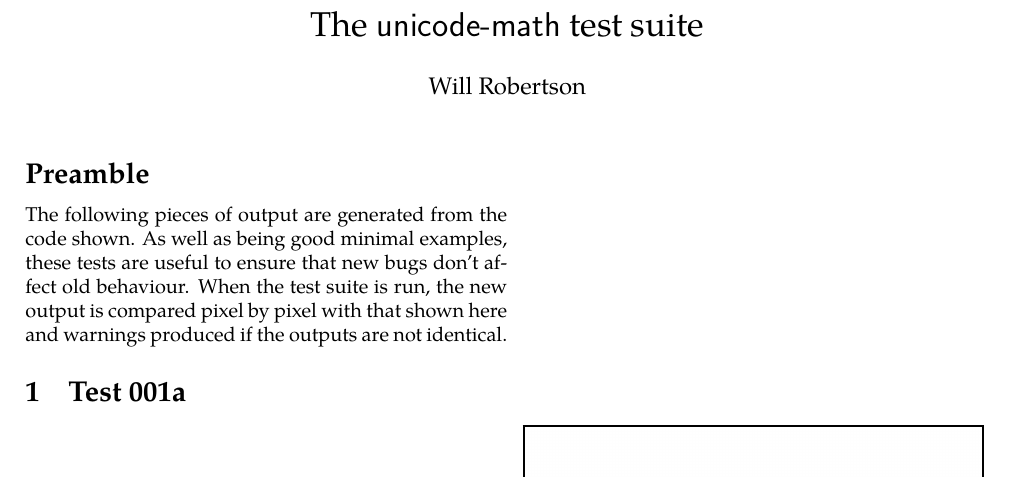
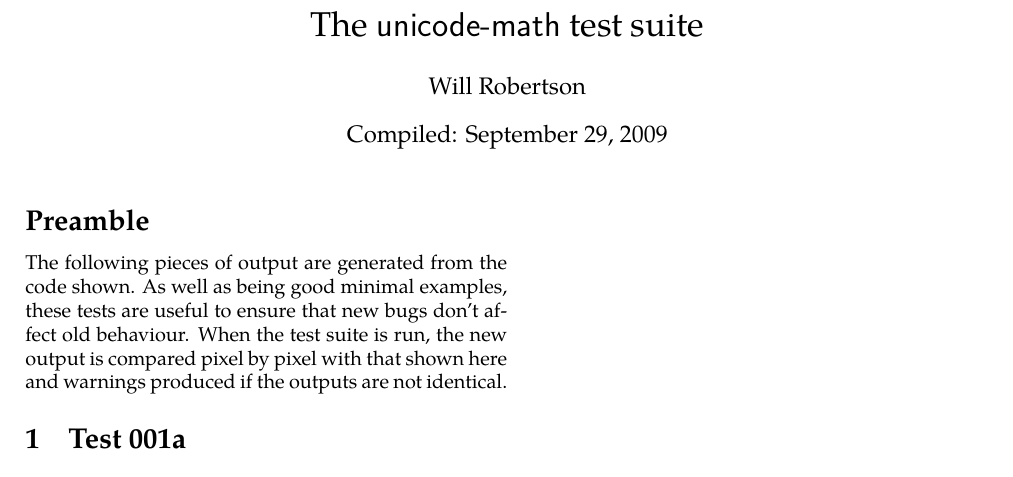
Before and after one commit to latex3/unicode-math, a LaTeX document (unicode-math-testsuite.ltx): part of page 1 of 7, cut so that both start at the same text. Compiled offline with XeLaTeX.

Commit message:
add date to the testsuite PDF

```diff
--- a/unicode-math-testsuite.ltx
+++ b/unicode-math-testsuite.ltx
@@ -21,7 +21,7 @@
 \begin{document}
 \title{The \textsf{unicode-math} test suite}
 \author{Will Robertson}
-\date{}
+\date{Compiled: \today}
 \maketitle
 \thispagestyle{empty}
 
```
Also changed, not shown: Makefile.
